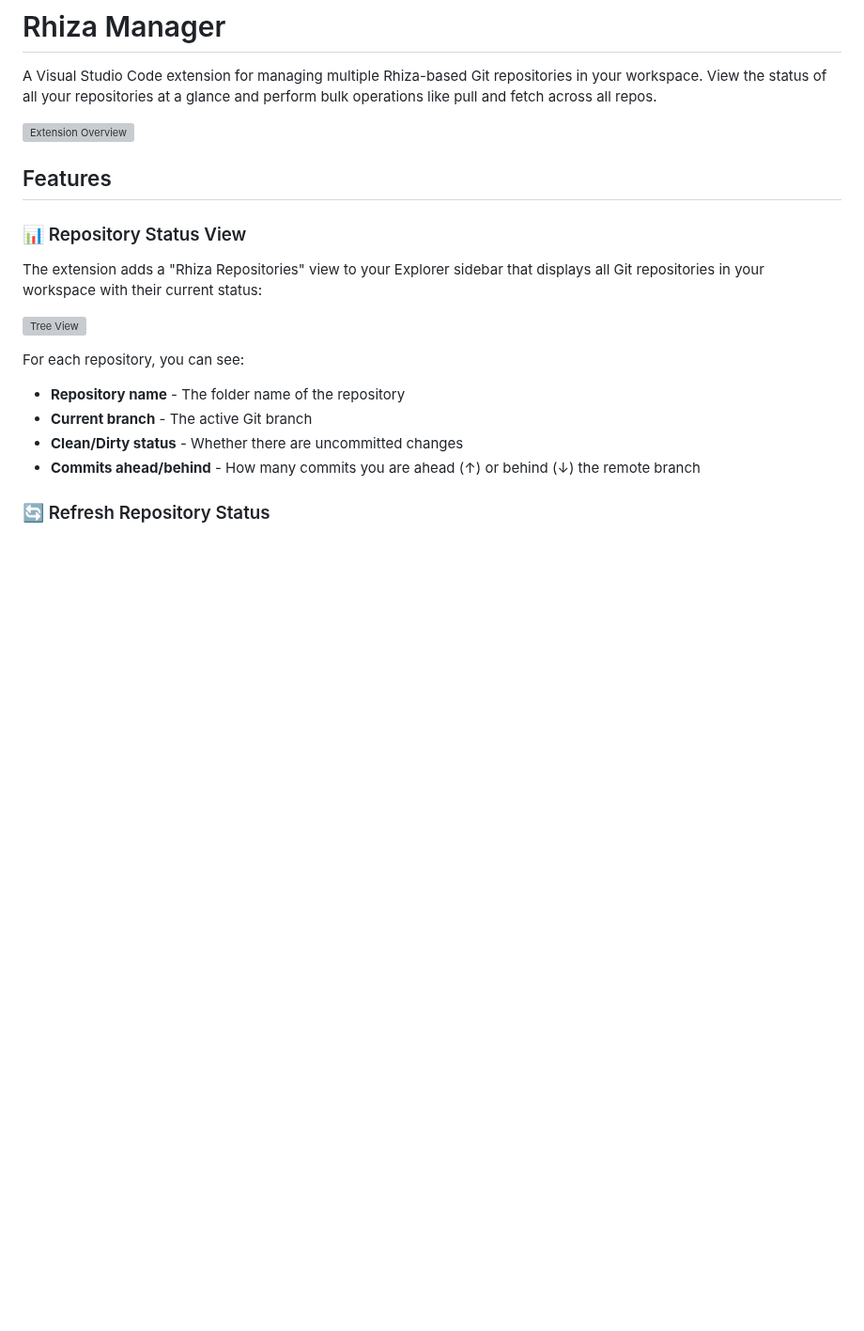
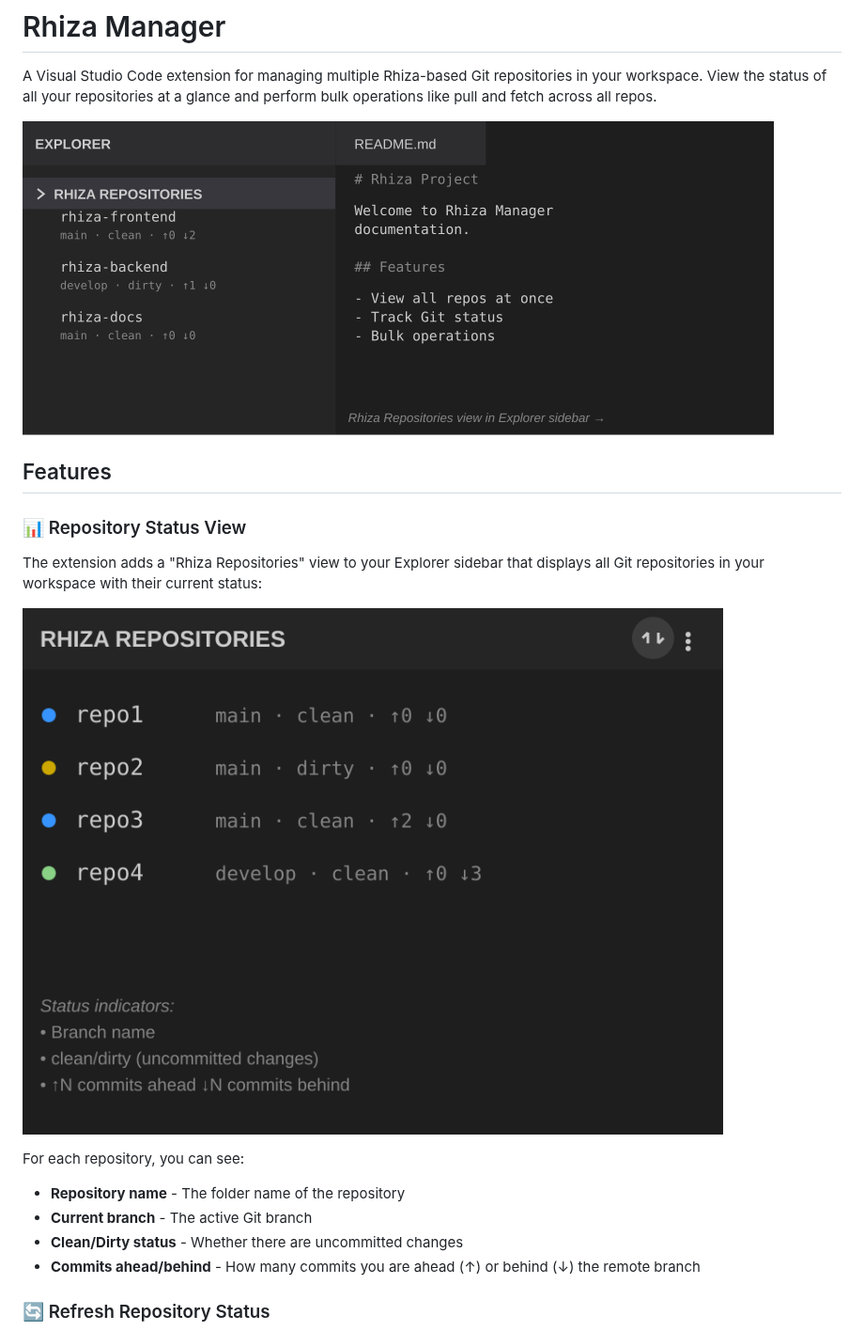
Before and after one commit to Jebel-Quant/rhiza-manager, a Markdown page: README.md, the part around one of its changes. Shown at 94% size. GitHub-like rendering; pictures changed too: images/extension-overview.png (added), images/tree-view.png (added); blank space fills up the shorter version; grey boxes are pictures that could not be loaded.

```diff
--- a/README.md
+++ b/README.md
@@ -2,7 +2,7 @@
 
 A Visual Studio Code extension for managing multiple Rhiza-based Git repositories in your workspace. View the status of all your repositories at a glance and perform bulk operations like pull and fetch across all repos.
 
-![Extension Overview](images/extension-overview.svg)
+![Extension Overview](images/extension-overview.png)
 
 ## Features
 
@@ -10,7 +10,7 @@ A Visual Studio Code extension for managing multiple Rhiza-based Git repositorie
 
 The extension adds a "Rhiza Repositories" view to your Explorer sidebar that displays all Git repositories in your workspace with their current status:
 
-![Tree View](images/tree-view.svg)
+![Tree View](images/tree-view.png)
 
 For each repository, you can see:
 - **Repository name** - The folder name of the repository
```
Also changed, not shown: other parts of README.md (+2 -2 lines), images/commands-menu.png (added), images/pull-progress.png (added), 4 other files.
